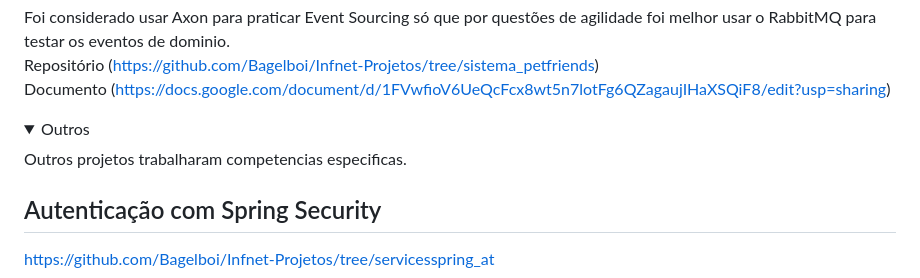
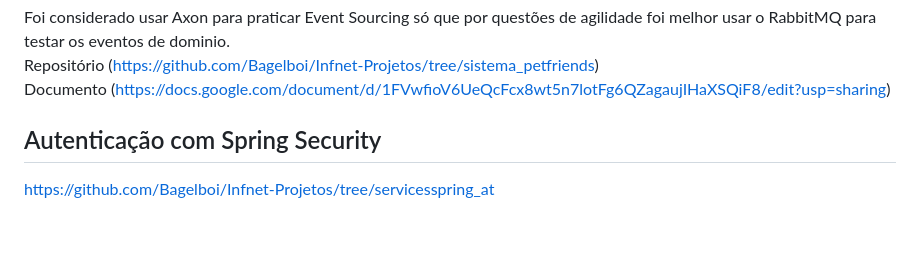
Before and after one commit to Bagelboi/Infnet-Projetos, a Markdown page: README.md, the part around the change. Rendered like a GitHub page; folded sections open; blank space fills up the shorter version.

```diff
--- a/README.md
+++ b/README.md
@@ -319,10 +319,6 @@ https://www.youtube.com/watch?v=y-3Xjj4SoZQ
 
 </details>
 
-<details>
-  <summary>Outros</summary>
-  Outros projetos trabalharam competencias especificas.<br>
-
   ## Autenticação com Spring Security
   https://github.com/Bagelboi/Infnet-Projetos/tree/servicesspring_at
   ## Axon e Event Sourcing
```
